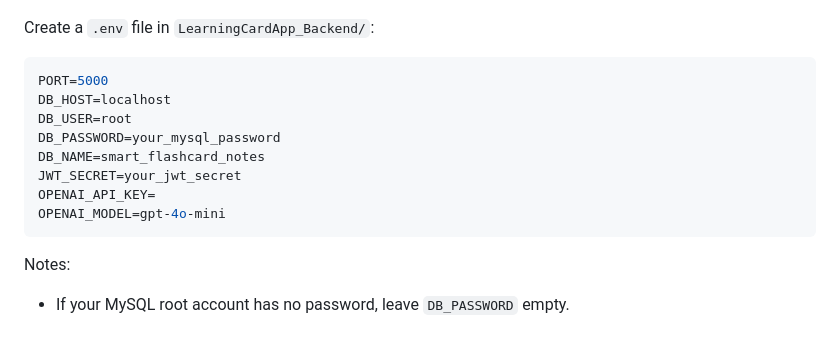
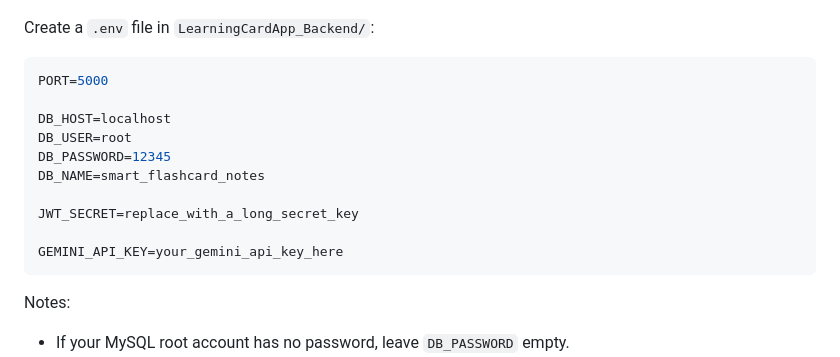
Before and after one commit to TLBTRAM/Learning-Card-App, a Markdown page: README.md, the part around the change. GitHub-like rendering; blank space fills up the shorter version.

Commit message:
update README (.env)
using Gemini AI instead of ChatGPT

````diff
--- a/README.md
+++ b/README.md
@@ -128,13 +128,15 @@ Create a `.env` file in `LearningCardApp_Backend/`:
 
 ```env
 PORT=5000
+
 DB_HOST=localhost
 DB_USER=root
-DB_PASSWORD=your_mysql_password
+DB_PASSWORD=12345
 DB_NAME=smart_flashcard_notes
-JWT_SECRET=your_jwt_secret
-OPENAI_API_KEY=
-OPENAI_MODEL=gpt-4o-mini
+
+JWT_SECRET=replace_with_a_long_secret_key
+
+GEMINI_API_KEY=your_gemini_api_key_here
 ```
 
 Notes:
````
